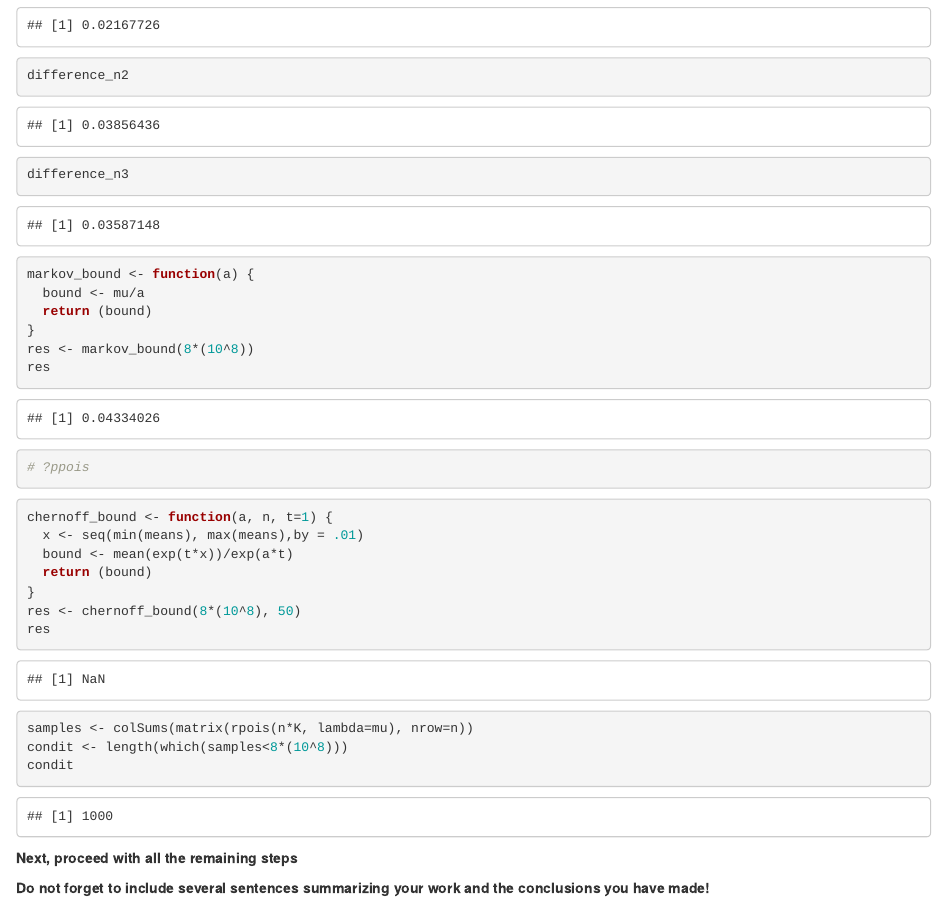
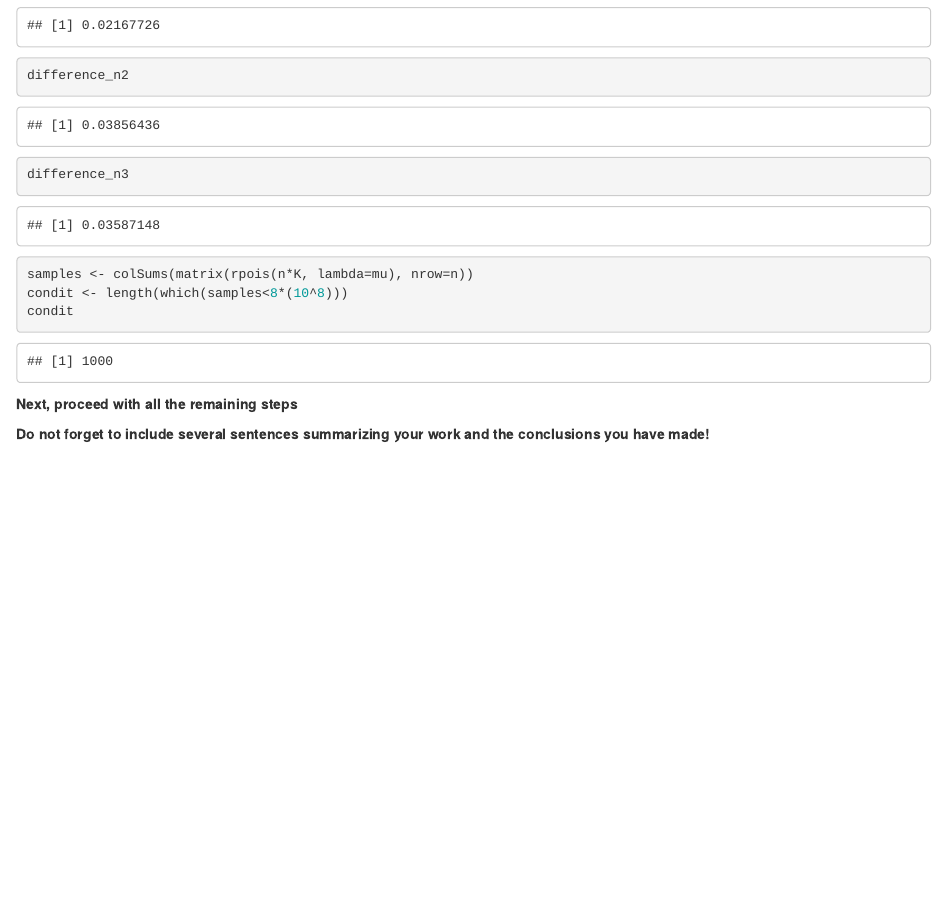
Before and after one commit to rwmutel/PS-lab-2, an R Markdown document (Lab2-2022-Bilinskiy-Kolodii-Mutel.Rmd): the page in a window 1100 px wide, from 4820 px down. Rendered offline with R 4.5, knitr and Pandoc, with nearby package versions.

Commit message:
Revert "Merge branch 'main' of https://github.com/rwmutel/PS-lab-2"
This reverts commit 3bfdcbf22c1fcb4bbde50046046cb01192c1ebd8, reversing
changes made to 3e083365de7add6d22047419ca6fe5a2da095a49.

````diff
--- a/Lab2-2022-Bilinskiy-Kolodii-Mutel.Rmd
+++ b/Lab2-2022-Bilinskiy-Kolodii-Mutel.Rmd
@@ -206,26 +206,6 @@ difference_n3
 ```
 
 ```{r}
-markov_bound <- function(a) {
-  bound <- mu/a
-  return (bound)
-}
-res <- markov_bound(8*(10^8))
-res
-# ?ppois
-```
-
-```{r}
-chernoff_bound <- function(a, n, t=1) {
-  x <- seq(min(means), max(means),by = .01)
-  bound <- mean(exp(t*x))/exp(a*t)
-  return (bound)
-}
-res <- chernoff_bound(8*(10^8), 50)
-res
-```
-
-```{r}
 samples <- colSums(matrix(rpois(n*K, lambda=mu), nrow=n))
 condit <- length(which(samples<8*(10^8)))
 condit
````
